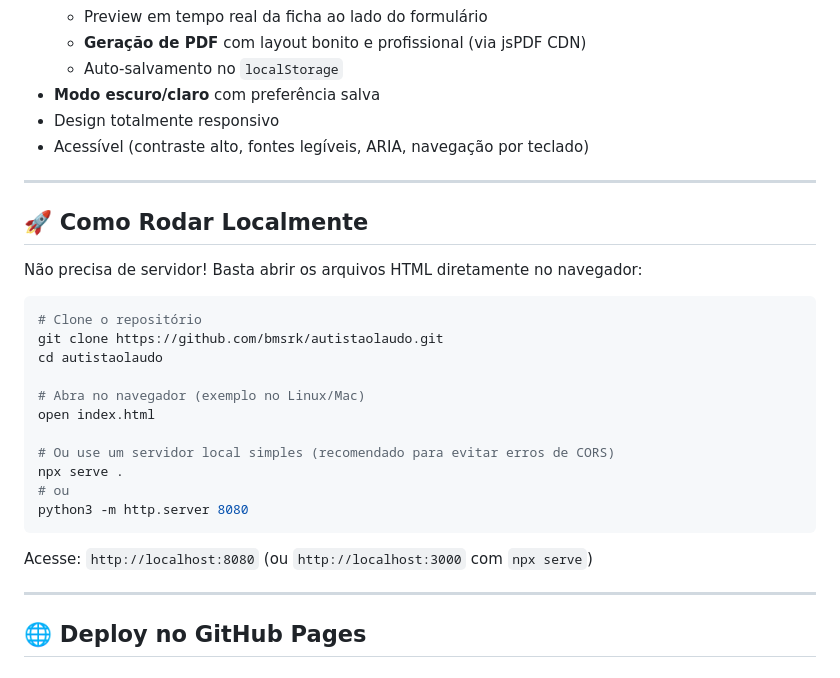
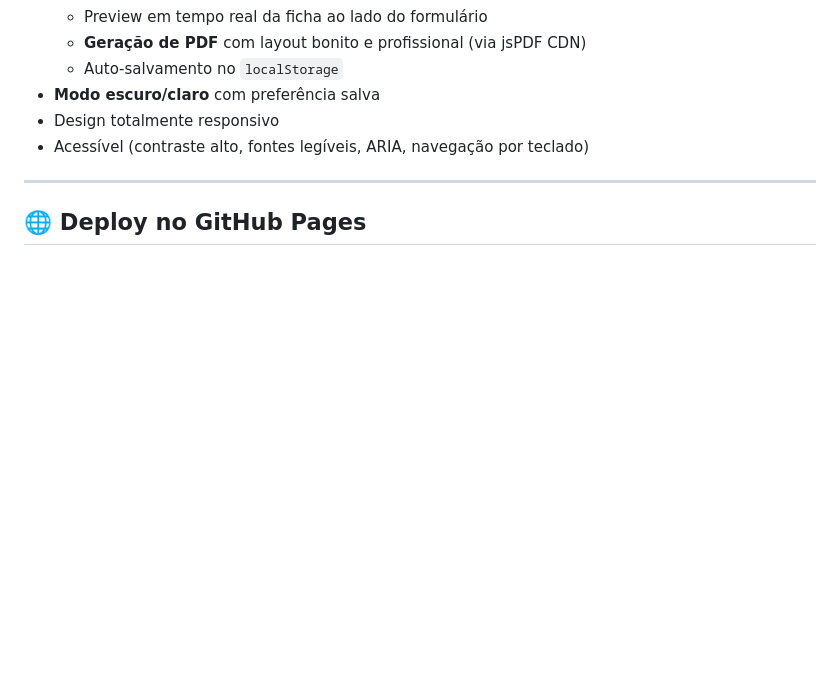
Before and after one commit to bmsrk/autistaolaudo, a Markdown page: README.md, the part around the change. Drawn GitHub-style; blank space fills up the shorter version.

Commit message:
docs: remove instruções de build/execução do README
Agent-Logs-Url: https://github.com/bmsrk/autistaolaudo/sessions/467a6daf-6753-4889-bc60-794f44af6449

Co-authored-by: bmsrk <3864885+bmsrk@users.noreply.github.com>

````diff
--- a/README.md
+++ b/README.md
@@ -39,28 +39,6 @@ Site oficial do RPG AUTISTA: O LAUDO — um jogo de narrativa colaborativa criad
 - **Modo escuro/claro** com preferência salva
 - Design totalmente responsivo
 - Acessível (contraste alto, fontes legíveis, ARIA, navegação por teclado)
-
----
-
-## 🚀 Como Rodar Localmente
-
-Não precisa de servidor! Basta abrir os arquivos HTML diretamente no navegador:
-
-```bash
-# Clone o repositório
-git clone https://github.com/bmsrk/autistaolaudo.git
-cd autistaolaudo
-
-# Abra no navegador (exemplo no Linux/Mac)
-open index.html
-
-# Ou use um servidor local simples (recomendado para evitar erros de CORS)
-npx serve .
-# ou
-python3 -m http.server 8080
-```
-
-Acesse: `http://localhost:8080` (ou `http://localhost:3000` com `npx serve`)
 
 ---
 
````
